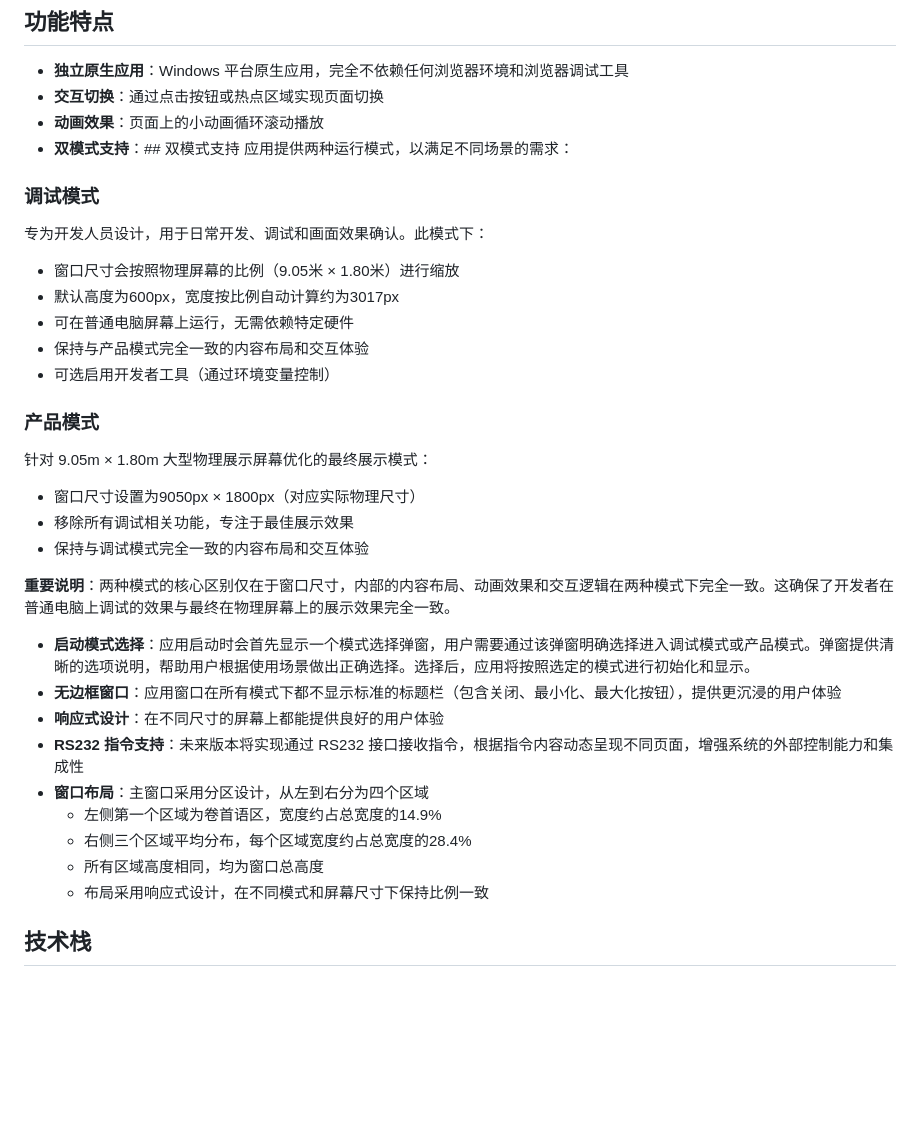
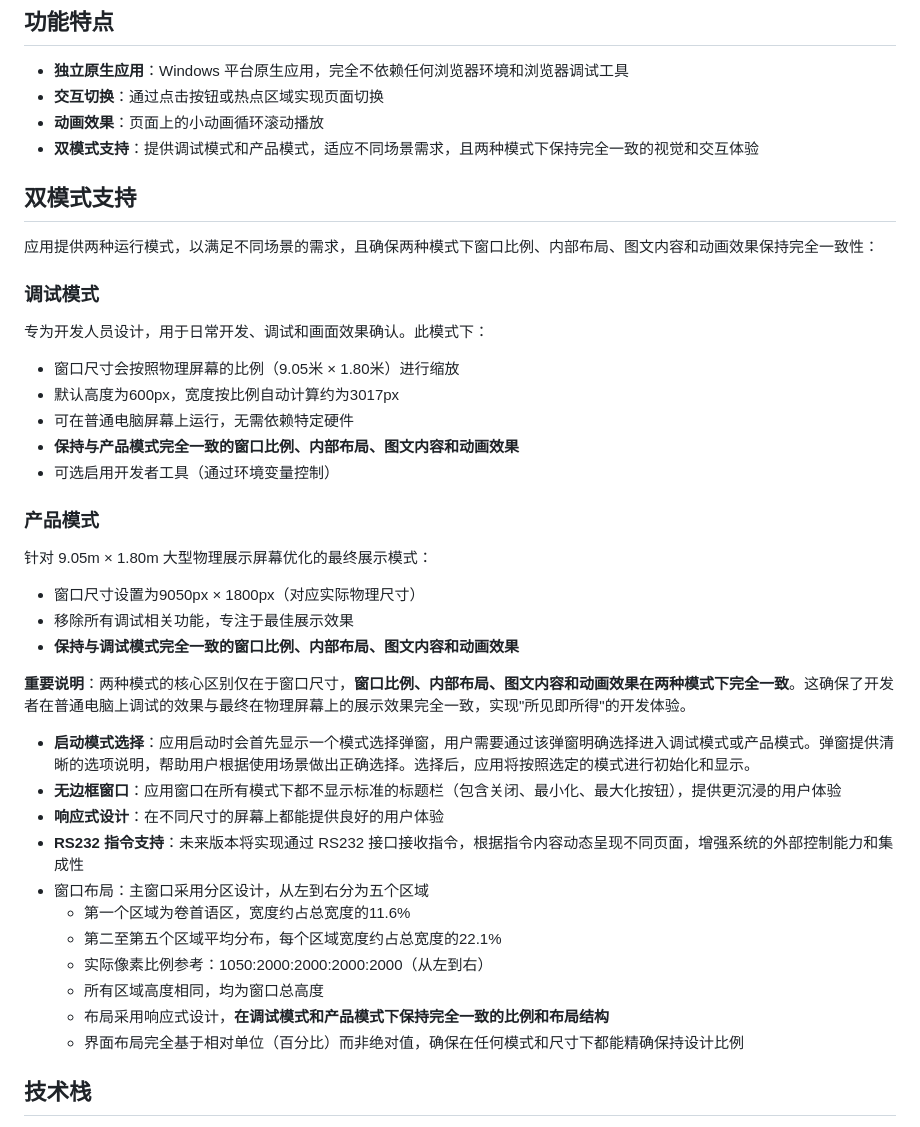
Before and after one commit to 1980-X/MagicWall, a Markdown page: README.md, the part around the change. Rendered like a GitHub page; blank space fills up the shorter version.

Commit message:
docs: update README with detailed mode and layout specifications
- Clarify the consistency between debug and production modes
- Add detailed window layout specifications with exact proportions
- Improve overall readability and organization of the document

```diff
--- a/README.md
+++ b/README.md
@@ -7,33 +7,37 @@ MagicWall 是一个完全独立的 Windows 桌面原生应用程序，设计用
 - **独立原生应用**：Windows 平台原生应用，完全不依赖任何浏览器环境和浏览器调试工具
 - **交互切换**：通过点击按钮或热点区域实现页面切换
 - **动画效果**：页面上的小动画循环滚动播放
-- **双模式支持**：## 双模式支持
-应用提供两种运行模式，以满足不同场景的需求：
+- **双模式支持**：提供调试模式和产品模式，适应不同场景需求，且两种模式下保持完全一致的视觉和交互体验
+
+## 双模式支持
+应用提供两种运行模式，以满足不同场景的需求，且确保两种模式下窗口比例、内部布局、图文内容和动画效果保持完全一致性：
 
 ### 调试模式
 专为开发人员设计，用于日常开发、调试和画面效果确认。此模式下：
 - 窗口尺寸会按照物理屏幕的比例（9.05米 × 1.80米）进行缩放
 - 默认高度为600px，宽度按比例自动计算约为3017px
 - 可在普通电脑屏幕上运行，无需依赖特定硬件
-- 保持与产品模式完全一致的内容布局和交互体验
+- **保持与产品模式完全一致的窗口比例、内部布局、图文内容和动画效果**
 - 可选启用开发者工具（通过环境变量控制）
 
 ### 产品模式
 针对 9.05m × 1.80m 大型物理展示屏幕优化的最终展示模式：
 - 窗口尺寸设置为9050px × 1800px（对应实际物理尺寸）
 - 移除所有调试相关功能，专注于最佳展示效果
-- 保持与调试模式完全一致的内容布局和交互体验
+- **保持与调试模式完全一致的窗口比例、内部布局、图文内容和动画效果**
 
-**重要说明**：两种模式的核心区别仅在于窗口尺寸，内部的内容布局、动画效果和交互逻辑在两种模式下完全一致。这确保了开发者在普通电脑上调试的效果与最终在物理屏幕上的展示效果完全一致。
+**重要说明**：两种模式的核心区别仅在于窗口尺寸，**窗口比例、内部布局、图文内容和动画效果在两种模式下完全一致**。这确保了开发者在普通电脑上调试的效果与最终在物理屏幕上的展示效果完全一致，实现"所见即所得"的开发体验。
 - **启动模式选择**：应用启动时会首先显示一个模式选择弹窗，用户需要通过该弹窗明确选择进入调试模式或产品模式。弹窗提供清晰的选项说明，帮助用户根据使用场景做出正确选择。选择后，应用将按照选定的模式进行初始化和显示。
 - **无边框窗口**：应用窗口在所有模式下都不显示标准的标题栏（包含关闭、最小化、最大化按钮），提供更沉浸的用户体验
 - **响应式设计**：在不同尺寸的屏幕上都能提供良好的用户体验
 - **RS232 指令支持**：未来版本将实现通过 RS232 接口接收指令，根据指令内容动态呈现不同页面，增强系统的外部控制能力和集成性
-- **窗口布局**：主窗口采用分区设计，从左到右分为四个区域
-  - 左侧第一个区域为卷首语区，宽度约占总宽度的14.9%
-  - 右侧三个区域平均分布，每个区域宽度约占总宽度的28.4%
+- 窗口布局：主窗口采用分区设计，从左到右分为五个区域
+  - 第一个区域为卷首语区，宽度约占总宽度的11.6%
+  - 第二至第五个区域平均分布，每个区域宽度约占总宽度的22.1%
+  - 实际像素比例参考：1050:2000:2000:2000:2000（从左到右）
   - 所有区域高度相同，均为窗口总高度
-  - 布局采用响应式设计，在不同模式和屏幕尺寸下保持比例一致
+  - 布局采用响应式设计，**在调试模式和产品模式下保持完全一致的比例和布局结构**
+  - 界面布局完全基于相对单位（百分比）而非绝对值，确保在任何模式和尺寸下都能精确保持设计比例
 
 ## 技术栈
 - 框架：Electron.js
```
